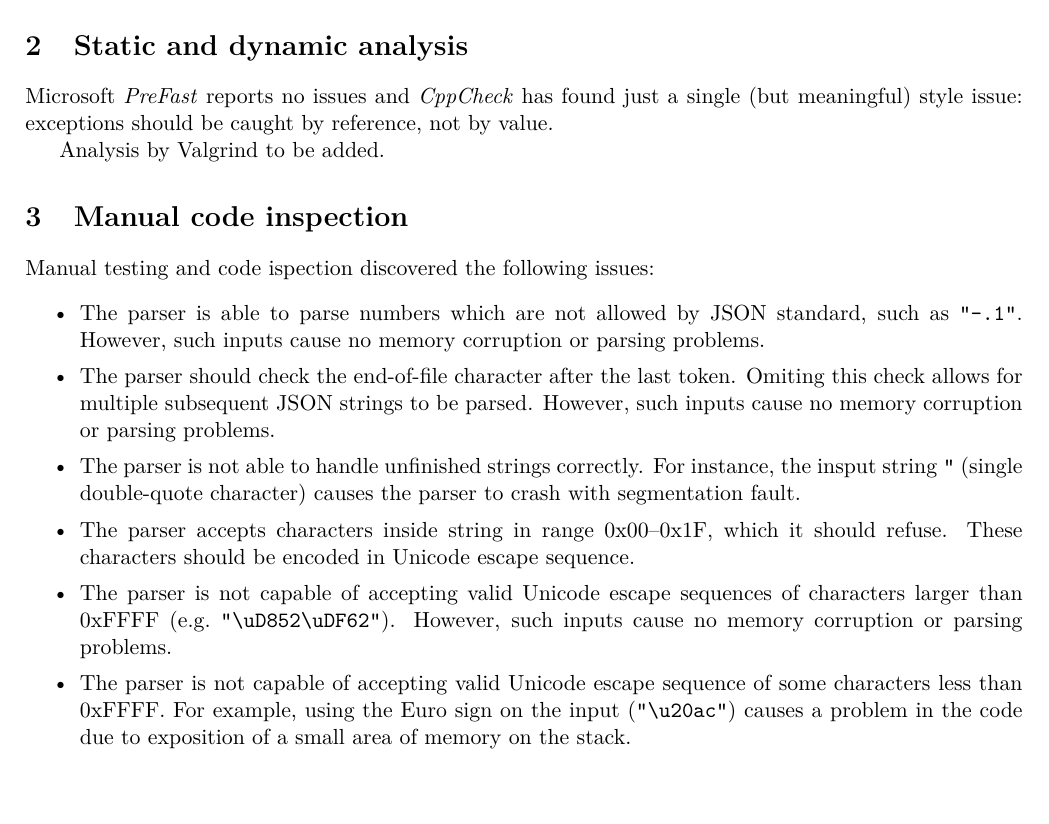
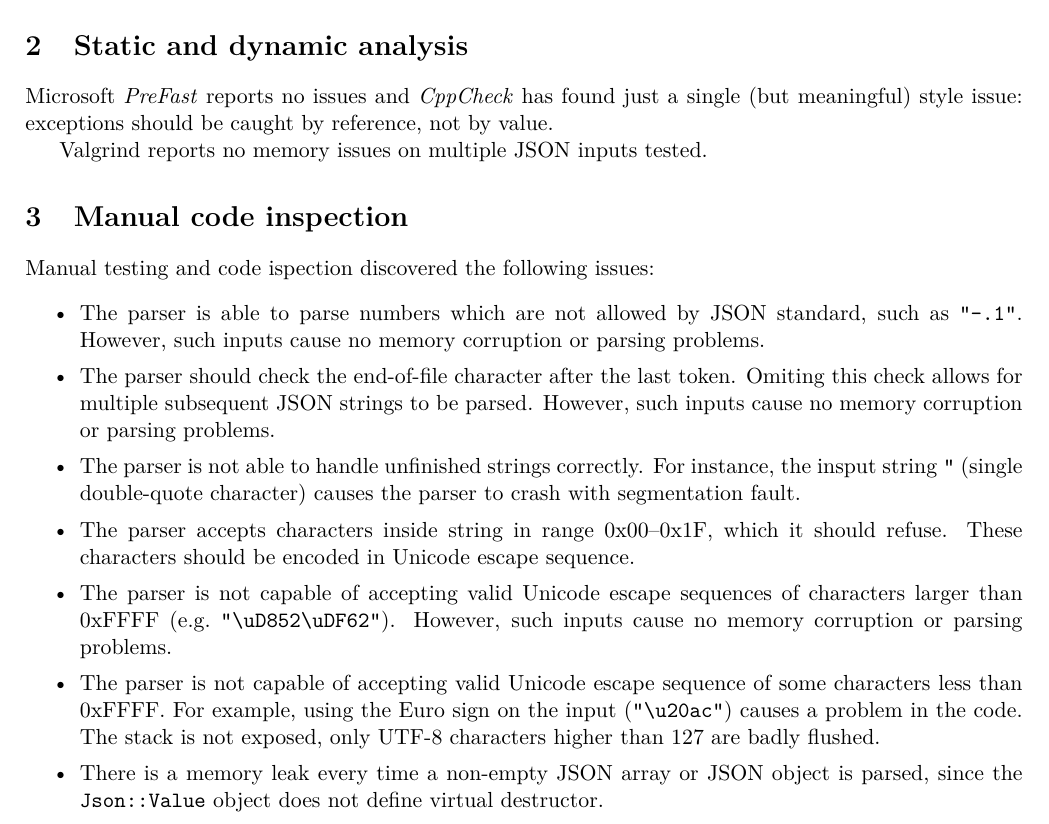
Before and after one commit to spito/ProjectJSON, a LaTeX document (securityReport/report.tex): part of page 1 of 2, cut so that both start at the same text. Compiled offline with pdfLaTeX.

Commit message:
security report additions

```diff
--- a/securityReport/report.tex
+++ b/securityReport/report.tex
@@ -42,7 +42,7 @@ We analyzed a JSON parser written in C++ by Vít Šesták and Daniil Leksin. Acc
 
 Microsoft \textit{PreFast} reports no issues and \textit{CppCheck} has found just a single (but meaningful) style issue: exceptions should be caught by reference, not by value.
 
-Analysis by Valgrind to be added.
+Valgrind reports no memory issues on multiple JSON inputs tested.
 
 \section{Manual code inspection}
 
@@ -53,7 +53,8 @@ Manual testing and code ispection discovered the following issues:
 \item The parser is not able to handle unfinished strings correctly. For instance, the insput string \texttt{"} (single double-quote character) causes the parser to crash with segmentation fault.
 \item The parser accepts characters inside string in range 0x00--0x1F, which it should refuse. These characters should be encoded in Unicode escape sequence.
 \item The parser is not capable of accepting valid Unicode escape sequences of characters larger than 0xFFFF (e.g.\ \texttt{"\textbackslash{}uD852\textbackslash{}uDF62"}). However, such inputs cause no memory corruption or parsing problems.
-\item The parser is not capable of accepting valid Unicode escape sequence of some characters less than 0xFFFF. For example, using the Euro sign on the input (\texttt{"\textbackslash{}u20ac"}) causes a problem in the code due to exposition of a small area of memory on the stack.
+\item The parser is not capable of accepting valid Unicode escape sequence of some characters less than 0xFFFF. For example, using the Euro sign on the input (\texttt{"\textbackslash{}u20ac"}) causes a problem in the code. The stack is not exposed, only UTF-8 characters higher than 127 are badly flushed.
+\item There is a memory leak every time a non-empty JSON array or JSON object is parsed, since the \texttt{Json::Value} object does not define virtual destructor.
 \end{itemize}
 
 \section{Conclusions}
```
Also changed, not shown: securityReport/report.tex (3 more changed lines).
